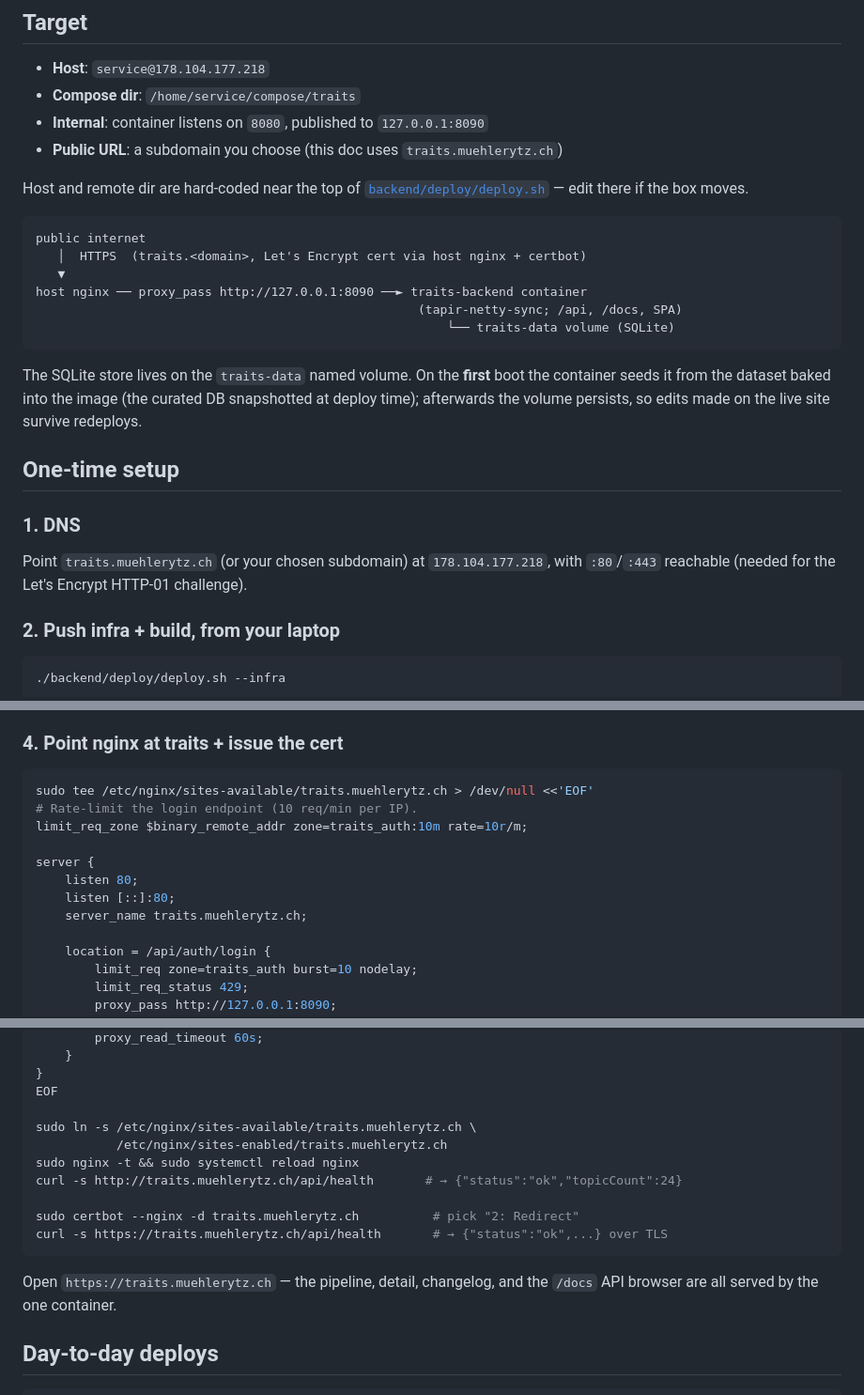
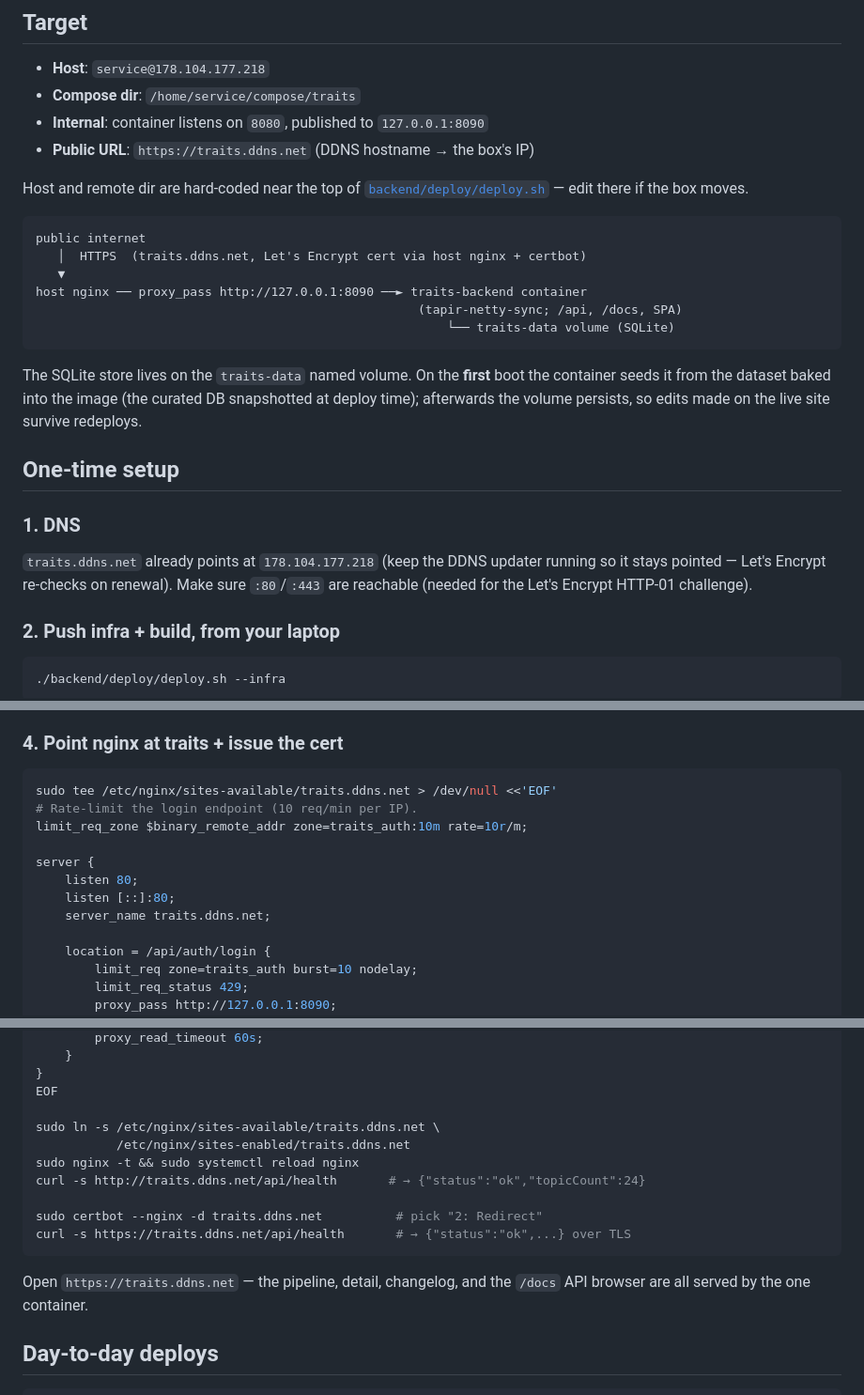
Before and after one commit to lrytz/traits, a Markdown page: docs/deploy.md, 3 parts joined by grey strips. Shown at 94% size. Rendered like a GitHub page.

Commit message:
Use the traits.ddns.net hostname in the deploy guide
A DDNS hostname now points at the box, so the deploy uses the standard
nginx + certbot HTTPS path (no owned domain needed). Replace the placeholder
host throughout docs/deploy.md and note the DDNS-updater caveat for cert renewal.

Co-Authored-By: Claude Opus 4.8 (1M context) <noreply@anthropic.com>

````diff
--- a/docs/deploy.md
+++ b/docs/deploy.md
@@ -13,14 +13,14 @@ Everything lives in [`backend/deploy/`](../backend/deploy/): `Dockerfile`,
 - **Host**: `service@178.104.177.218`
 - **Compose dir**: `/home/service/compose/traits`
 - **Internal**: container listens on `8080`, published to `127.0.0.1:8090`
-- **Public URL**: a subdomain you choose (this doc uses `traits.muehlerytz.ch`)
+- **Public URL**: `https://traits.ddns.net` (DDNS hostname → the box's IP)
 
 Host and remote dir are hard-coded near the top of
 [`backend/deploy/deploy.sh`](../backend/deploy/deploy.sh) — edit there if the box moves.
 
 ```
 public internet
-   │  HTTPS  (traits.<domain>, Let's Encrypt cert via host nginx + certbot)
+   │  HTTPS  (traits.ddns.net, Let's Encrypt cert via host nginx + certbot)
    ▼
 host nginx ── proxy_pass http://127.0.0.1:8090 ──► traits-backend container
                                                     (tapir-netty-sync; /api, /docs, SPA)
@@ -36,8 +36,9 @@ the live site survive redeploys.
 
 ### 1. DNS
 
-Point `traits.muehlerytz.ch` (or your chosen subdomain) at `178.104.177.218`,
-with `:80`/`:443` reachable (needed for the Let's Encrypt HTTP-01 challenge).
+`traits.ddns.net` already points at `178.104.177.218` (keep the DDNS updater
+running so it stays pointed — Let's Encrypt re-checks on renewal). Make sure
+`:80`/`:443` are reachable (needed for the Let's Encrypt HTTP-01 challenge).
 
 ### 2. Push infra + build, from your laptop
 
@@ -73,14 +74,14 @@ password is all that gates create/edit/delete — share it only with reviewers.
 ### 4. Point nginx at traits + issue the cert
 
 ```sh
-sudo tee /etc/nginx/sites-available/traits.muehlerytz.ch > /dev/null <<'EOF'
+sudo tee /etc/nginx/sites-available/traits.ddns.net > /dev/null <<'EOF'
 # Rate-limit the login endpoint (10 req/min per IP).
 limit_req_zone $binary_remote_addr zone=traits_auth:10m rate=10r/m;
 
 server {
     listen 80;
     listen [::]:80;
-    server_name traits.muehlerytz.ch;
+    server_name traits.ddns.net;
 
     location = /api/auth/login {
         limit_req zone=traits_auth burst=10 nodelay;
@@ -105,16 +106,16 @@ server {
 }
 EOF
 
-sudo ln -s /etc/nginx/sites-available/traits.muehlerytz.ch \
-           /etc/nginx/sites-enabled/traits.muehlerytz.ch
+sudo ln -s /etc/nginx/sites-available/traits.ddns.net \
+           /etc/nginx/sites-enabled/traits.ddns.net
 sudo nginx -t && sudo systemctl reload nginx
-curl -s http://traits.muehlerytz.ch/api/health       # → {"status":"ok","topicCount":24}
+curl -s http://traits.ddns.net/api/health       # → {"status":"ok","topicCount":24}
 
-sudo certbot --nginx -d traits.muehlerytz.ch          # pick "2: Redirect"
-curl -s https://traits.muehlerytz.ch/api/health       # → {"status":"ok",...} over TLS
+sudo certbot --nginx -d traits.ddns.net          # pick "2: Redirect"
+curl -s https://traits.ddns.net/api/health       # → {"status":"ok",...} over TLS
 ```
 
-Open `https://traits.muehlerytz.ch` — the pipeline, detail, changelog, and the
+Open `https://traits.ddns.net` — the pipeline, detail, changelog, and the
 `/docs` API browser are all served by the one container.
 
 ## Day-to-day deploys
````
Also changed, not shown: other parts of docs/deploy.md (+1 -1 lines).
